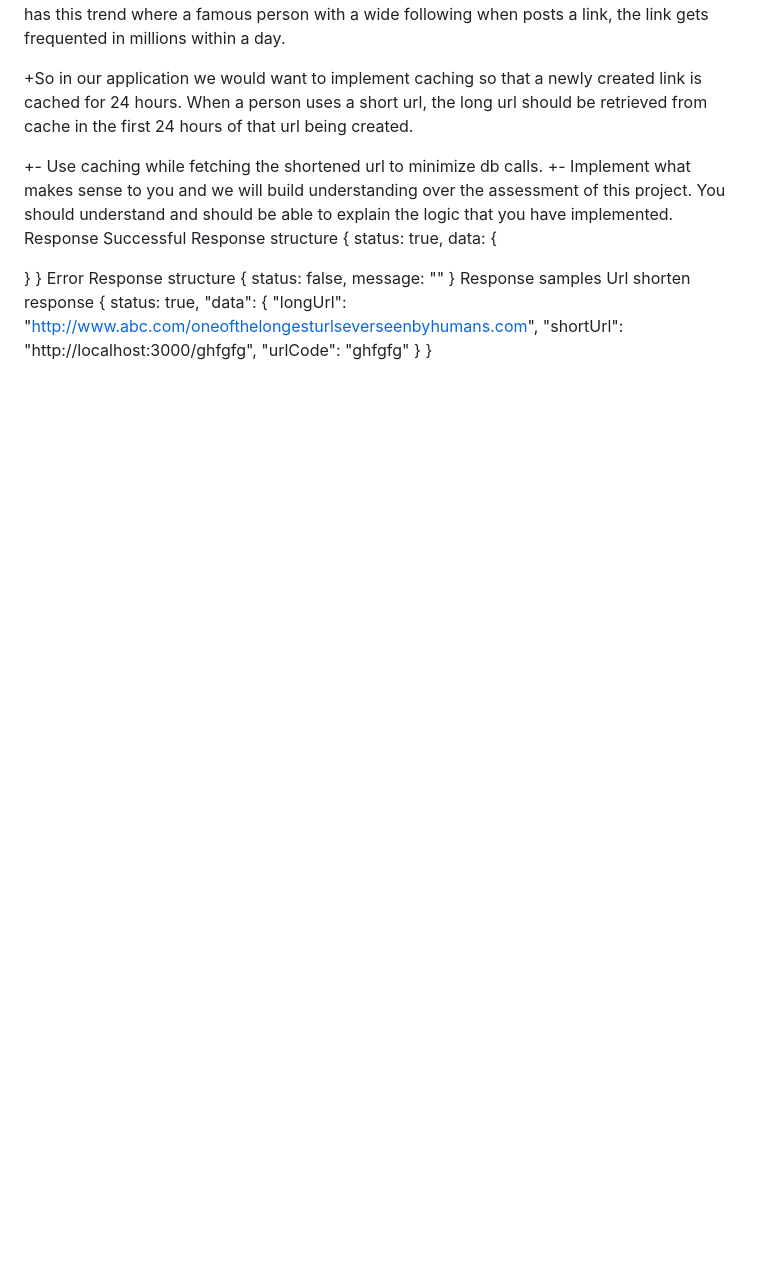
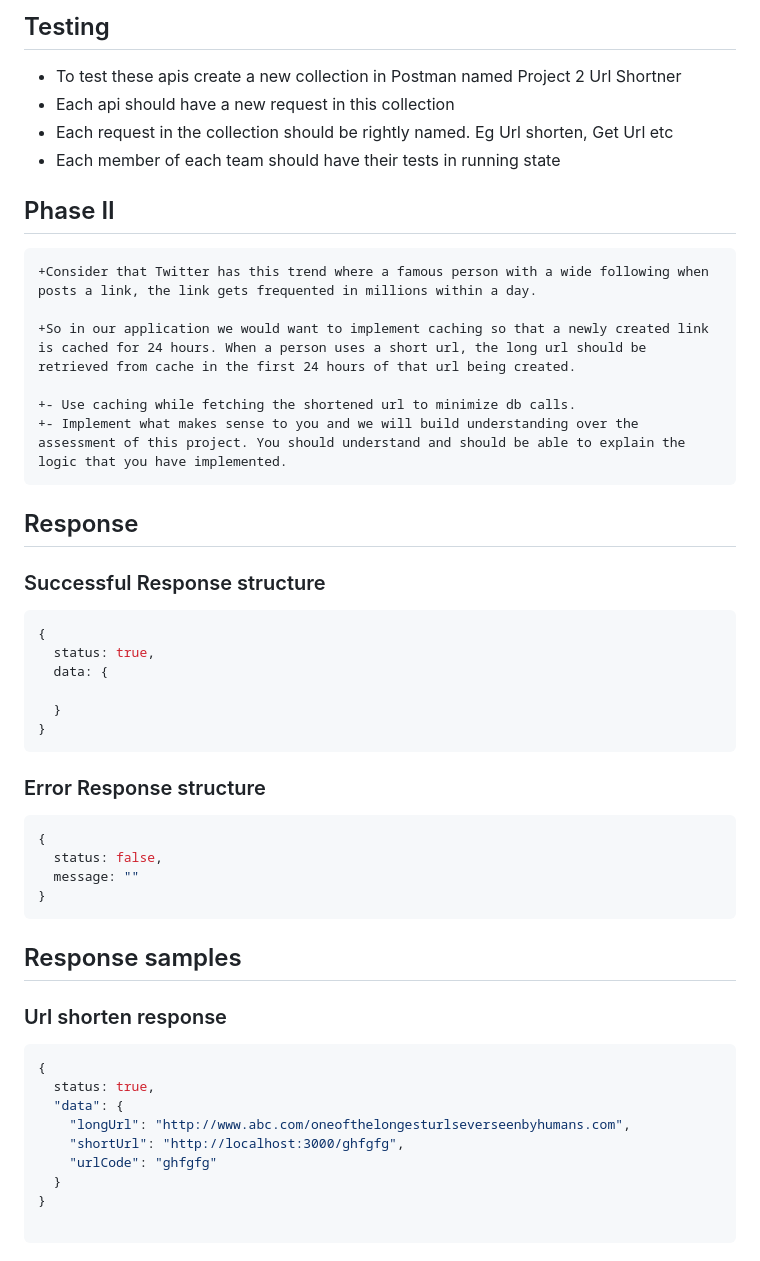
Before and after one commit to shubham-mohit/Shortenurl, a Markdown page: README.md, the part around one of its changes. Drawn GitHub-style; blank space fills up the shorter version.

````diff
--- a/README.md
+++ b/README.md
@@ -41,24 +52,42 @@ Phase II
+## Testing
+- To test these apis create a new collection in Postman named Project 2 Url Shortner
+- Each api should have a new request in this collection
+- Each request in the collection should be rightly named. Eg  Url shorten, Get Url etc
+- Each member of each team should have their tests in running state
+
+## Phase II
+
+```diff
 +Consider that Twitter has this trend where a famous person with a wide following when posts a link, the link gets frequented in millions within a day.
 
 +So in our application we would want to implement caching so that a newly created link is cached for 24 hours. When a person uses a short url, the long url should be retrieved from cache in the first 24 hours of that url being created.
 
 +- Use caching while fetching the shortened url to minimize db calls.
 +- Implement what makes sense to you and we will build understanding over the assessment of this project. You should understand and should be able to explain the logic that you have implemented.
-Response
-Successful Response structure
+```
+
+## Response
+
+### Successful Response structure
+```yaml
 {
   status: true,
   data: {
 
   }
 }
-Error Response structure
+```
+### Error Response structure
+```yaml
 {
   status: false,
   message: ""
 }
-Response samples
-Url shorten response
+```
+## Response samples
+
+### Url shorten response
+```yaml
 {
   status: true,
   "data": {
@@ -67,3 +96,5 @@ Url shorten response
     "urlCode": "ghfgfg"
   }
 }
+
+```
````
Also changed, not shown: other parts of README.md (+35 -24 lines).
